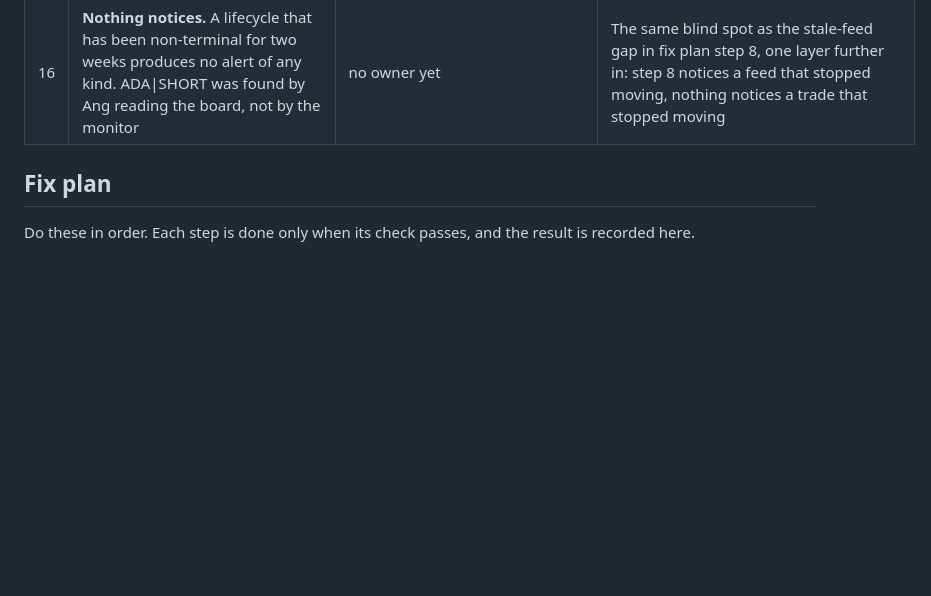
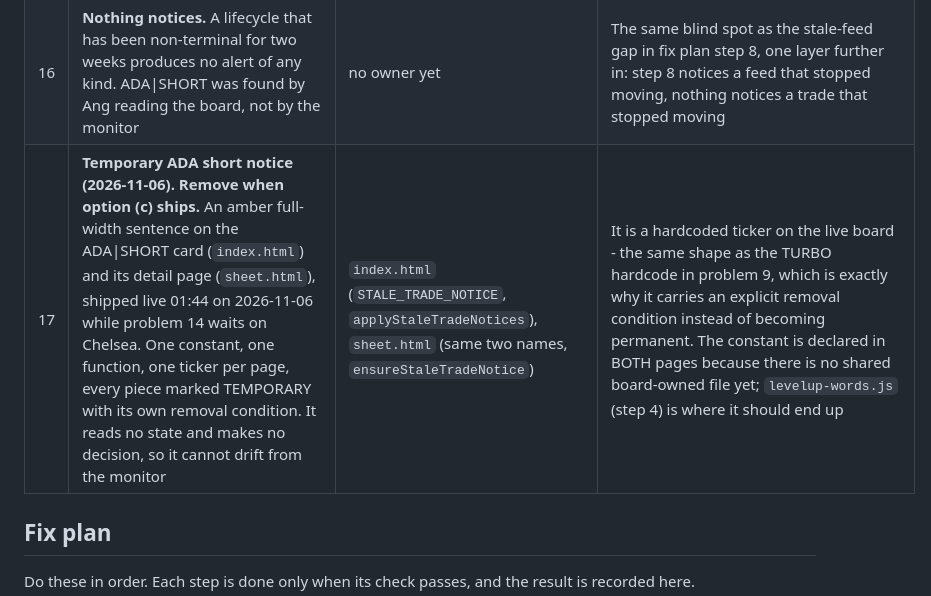
Before and after one commit to angiemcunningham-dot/levelup-sheets, a Markdown page: CURRENT_STATE.md, the part around the change. Drawn GitHub-style; blank space fills up the shorter version.

Commit message:
docs: record known problem 17 - the temporary ADA short notice
Identical copy of the monitor repo's doc.

Co-Authored-By: Claude Opus 5 <noreply@anthropic.com>

```diff
--- a/CURRENT_STATE.md
+++ b/CURRENT_STATE.md
@@ -89,6 +89,7 @@ The root cause is one decision made in several places that drift apart. Problems
 | 14 | **ADA\|SHORT has read as a live short for 14 days and cannot end on its own.** Triggered 2026-10-23, TP1 and TP2 banked, TP3 never reached, stop never hit - so it sits at TARGETS_IN_PROGRESS and renders as "ACTIVE SHORT - TP2 REACHED". `monitor/lifecycle.js:176` only reaches EXPIRED_UNTRIGGERED on the no-trigger branch, so a TRIGGERED trade ends only by stop (`:171`), all targets (`:172`) or six-line exit (`:173`) - and `six_line_exit` is `false` in `config/monitor.config.json:37`, withdrawn by Chelsea. There is no fourth way out | `monitor/lifecycle.js:171-176`, `config/monitor.config.json:37` | A two-week-old short reads as a trade members could still be in. **Needs a product answer from Chelsea** - see the open decision added 2026-11-06 |
 | 15 | ADA\|SHORT's receipt still claims `SIX_LINE_EXIT` while its lifecycle says TARGETS_IN_PROGRESS. Not a new bug: on 2026-10-25 15:03 EDT a run picked up the exit-rule wiring (8af3482) six minutes before the config pause meant to hold it (49d795d) and closed six open trades. `scripts/clear-erroneous-six-line-exits.js` reopened them on 10-26 and **deliberately left the receipts alone** (`:21-23`), deferring the void to a separate step that was never taken | `scripts/clear-erroneous-six-line-exits.js:21-23` | Cosmetic today - `monitor/public-feed.js:227` only surfaces receipts with `ready === true`, and this one is `ready:false`, so nothing renders from it. But it is a false record in an append-only journal, and the tooling to clear it already exists (`LEVEL_UP_RETROACTIVE_VOID_SPEC_2026-10-18.md`, `test/retroactive-void.test.js`). Five of the six have since reached a real ending; ADA\|SHORT is the last one |
 | 16 | **Nothing notices.** A lifecycle that has been non-terminal for two weeks produces no alert of any kind. ADA\|SHORT was found by Ang reading the board, not by the monitor | no owner yet | The same blind spot as the stale-feed gap in fix plan step 8, one layer further in: step 8 notices a feed that stopped moving, nothing notices a trade that stopped moving |
+| 17 | **Temporary ADA short notice (2026-11-06). Remove when option (c) ships.** An amber full-width sentence on the ADA\|SHORT card (`index.html`) and its detail page (`sheet.html`), shipped live 01:44 on 2026-11-06 while problem 14 waits on Chelsea. One constant, one function, one ticker per page, every piece marked TEMPORARY with its own removal condition. It reads no state and makes no decision, so it cannot drift from the monitor | `index.html` (`STALE_TRADE_NOTICE`, `applyStaleTradeNotices`), `sheet.html` (same two names, `ensureStaleTradeNotice`) | It is a hardcoded ticker on the live board - the same shape as the TURBO hardcode in problem 9, which is exactly why it carries an explicit removal condition instead of becoming permanent. The constant is declared in BOTH pages because there is no shared board-owned file yet; `levelup-words.js` (step 4) is where it should end up |
 
 ## Fix plan
 
```
